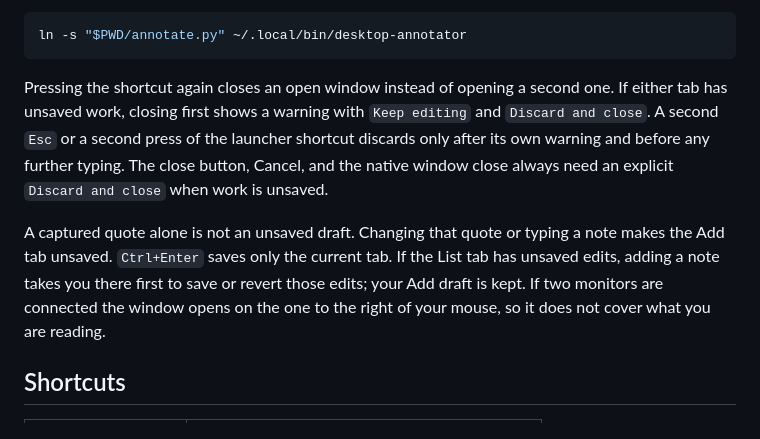
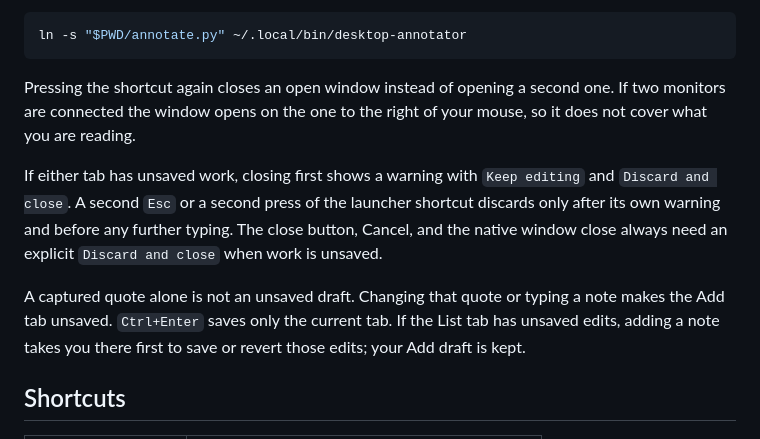
Before and after one commit to testy-cool/desktop-annotator, a Markdown page: README.md, the part around the change. Drawn GitHub-style.

````diff
--- a/README.md
+++ b/README.md
@@ -81,7 +81,10 @@ ln -s "$PWD/annotate.py" ~/.local/bin/desktop-annotator
 ```
 
 Pressing the shortcut again closes an open window instead of opening a second
-one. If either tab has unsaved work, closing first shows a warning with
+one. If two monitors are connected the window opens on the one to the right of
+your mouse, so it does not cover what you are reading.
+
+If either tab has unsaved work, closing first shows a warning with
 `Keep editing` and `Discard and close`. A second `Esc` or a second press of the
 launcher shortcut discards only after its own warning and before any further
 typing. The close button, Cancel, and the native window close always need an
@@ -90,8 +93,7 @@ explicit `Discard and close` when work is unsaved.
 A captured quote alone is not an unsaved draft. Changing that quote or typing a
 note makes the Add tab unsaved. `Ctrl+Enter` saves only the current tab. If the
 List tab has unsaved edits, adding a note takes you there first to save or revert
-those edits; your Add draft is kept. If two monitors are connected the window opens on the one to the right of
-your mouse, so it does not cover what you are reading.
+those edits; your Add draft is kept.
 
 ## Shortcuts
 
````
Also changed, not shown: docs/capture.png, docs/list.png, 2 other files.
